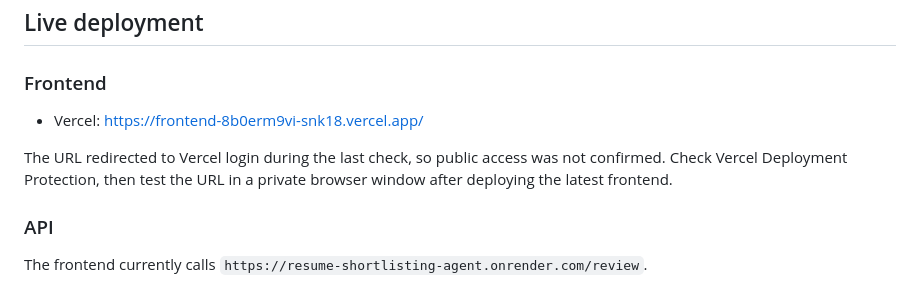
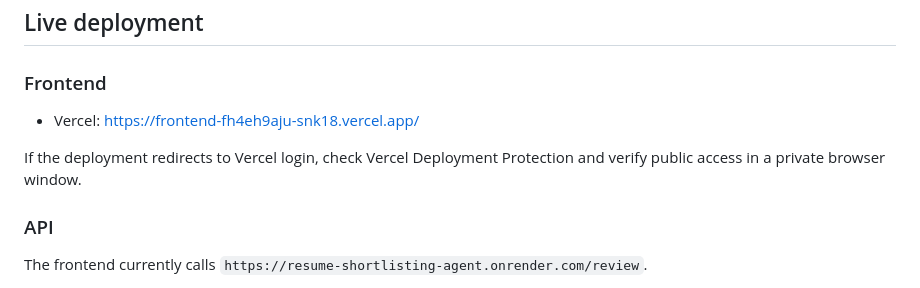
Before and after one commit to nantha2804/resume-shortlisting-agent, a Markdown page: README.md, the part around the change. Drawn GitHub-style.

Commit message:
Update live frontend URL

```diff
--- a/README.md
+++ b/README.md
@@ -112,9 +112,9 @@ git push -u origin main
 
 ### Frontend
 
-- Vercel: https://frontend-8b0erm9vi-snk18.vercel.app/
+- Vercel: https://frontend-fh4eh9aju-snk18.vercel.app/
 
-The URL redirected to Vercel login during the last check, so public access was not confirmed. Check Vercel Deployment Protection, then test the URL in a private browser window after deploying the latest frontend.
+If the deployment redirects to Vercel login, check Vercel Deployment Protection and verify public access in a private browser window.
 
 ### API
 
```
